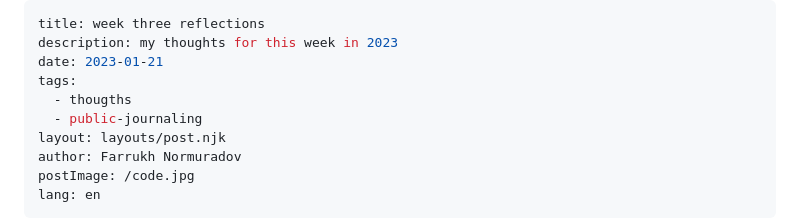
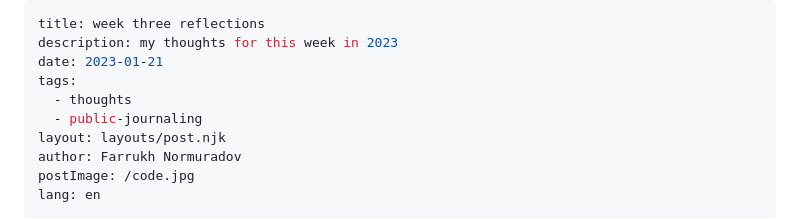
Before and after one commit to pharrukh/normuradov, a Markdown page: posts/2023/2023-01-21-en.md, the part around the change. Rendered like a GitHub page.

Commit message:
fix: tag name

```diff
--- a/posts/2023/2023-01-21-en.md
+++ b/posts/2023/2023-01-21-en.md
@@ -3,7 +3,7 @@ title: week three reflections
 description: my thoughts for this week in 2023
 date: 2023-01-21
 tags:
-  - thougths
+  - thoughts
   - public-journaling
 layout: layouts/post.njk
 author: Farrukh Normuradov
```
